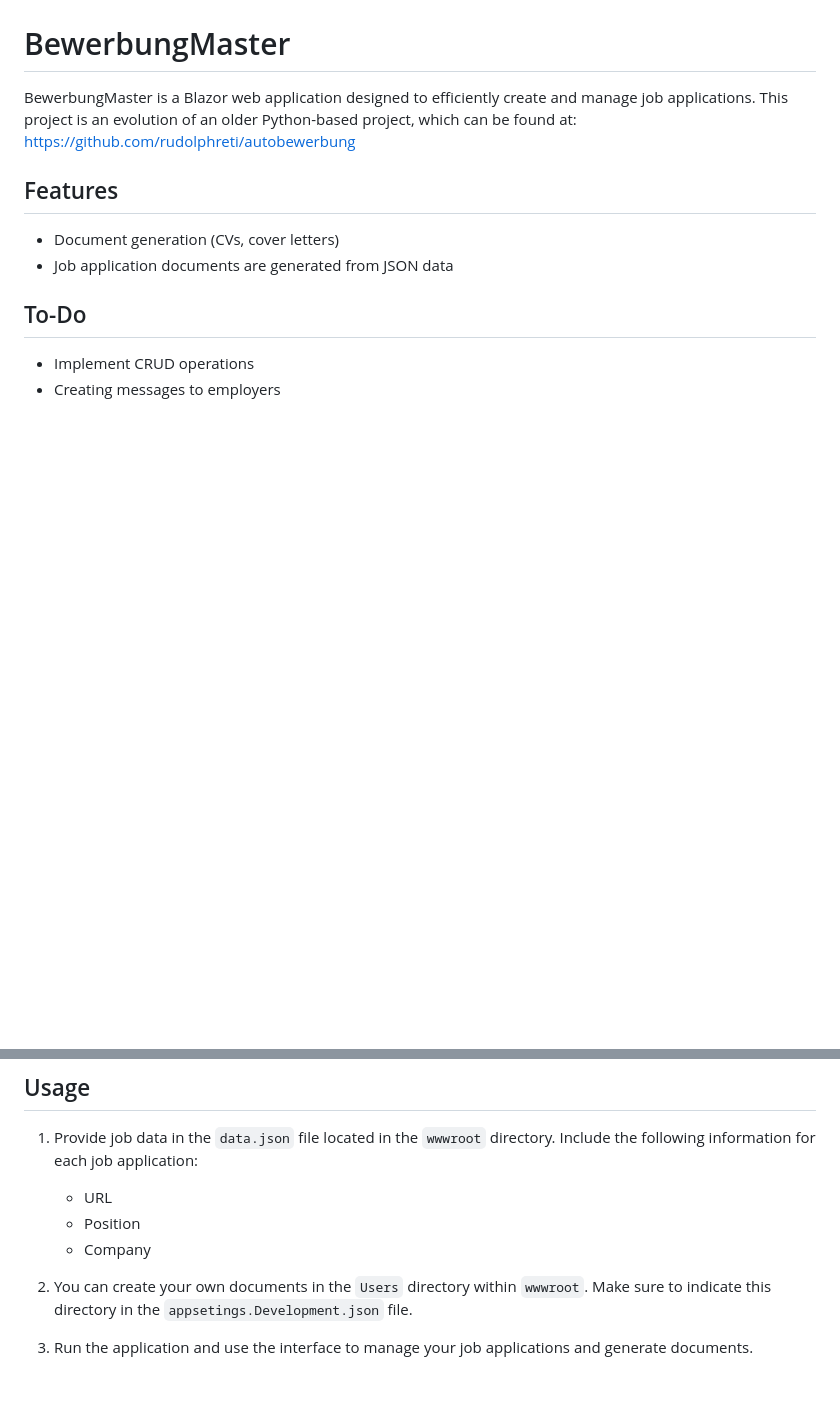
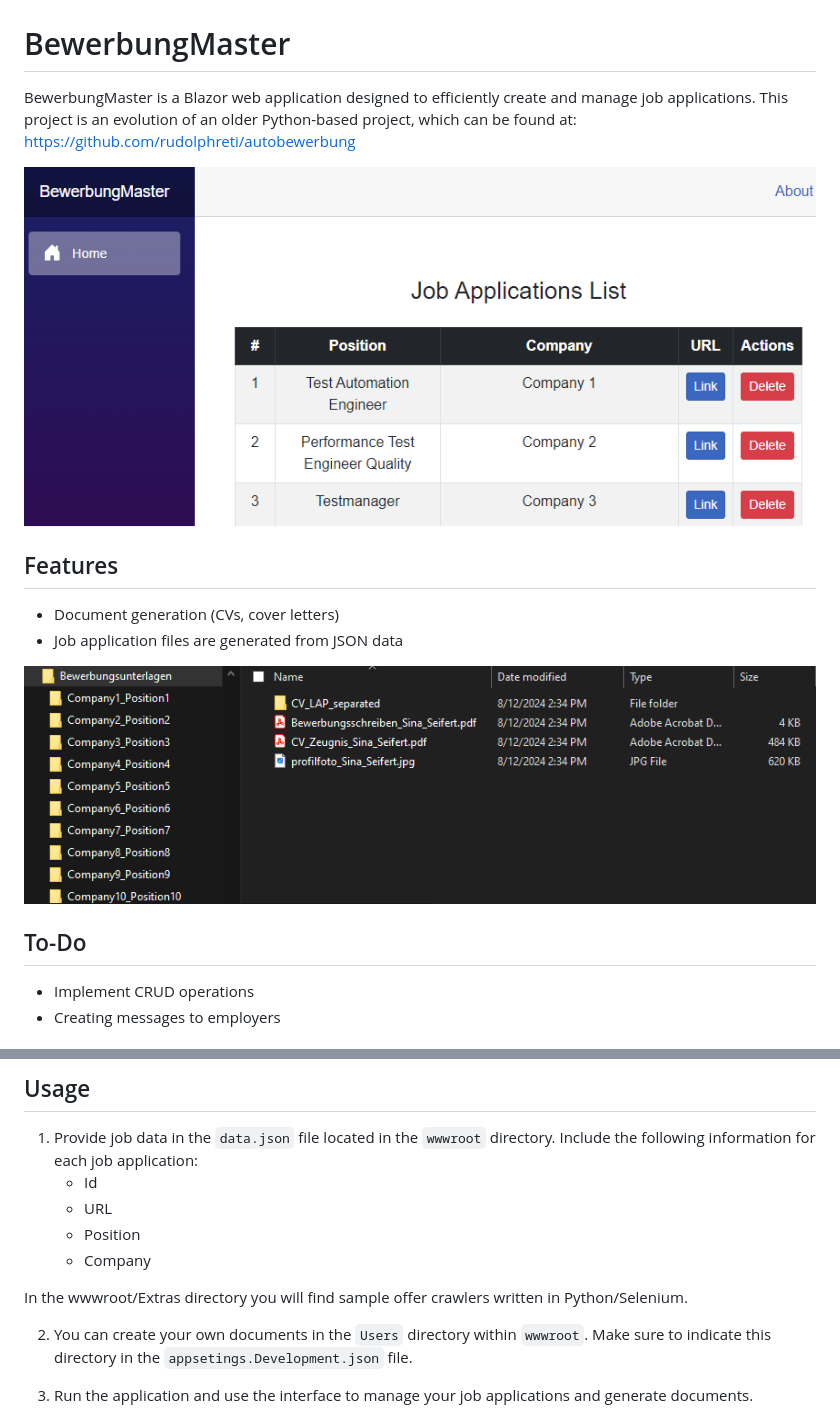
Before and after one commit to rudolphreti/BewerbungMaster, a Markdown page: README.md, 2 parts joined by grey strips. Rendered like a GitHub page; pictures changed too: screens/screen.png (added), screens/screen2.png (added); blank space fills up the shorter version.

```diff
--- a/README.md
+++ b/README.md
@@ -2,9 +2,13 @@
 
 BewerbungMaster is a Blazor web application designed to efficiently create and manage job applications. This project is an evolution of an older Python-based project, which can be found at: https://github.com/rudolphreti/autobewerbung
 
+![screenshot](screens/screen.png)
+
 ## Features
 - Document generation (CVs, cover letters)
-- Job application documents are generated from JSON data
+- Job application files are generated from JSON data
+
+![screenshot](screens/screen2.png)
 
 ## To-Do
 - Implement CRUD operations
@@ -50,9 +54,12 @@ Currently, only the source code is available. To set up the project:
 ## Usage
 
 1. Provide job data in the `data.json` file located in the `wwwroot` directory. Include the following information for each job application:
+   - Id
    - URL
    - Position
    - Company
+
+In the wwwroot/Extras directory you will find sample offer crawlers written in Python/Selenium.
 
 2. You can create your own documents in the `Users` directory within `wwwroot`. Make sure to indicate this directory in the `appsetings.Development.json` file.
 
```
Also changed, not shown: 3 other files.
